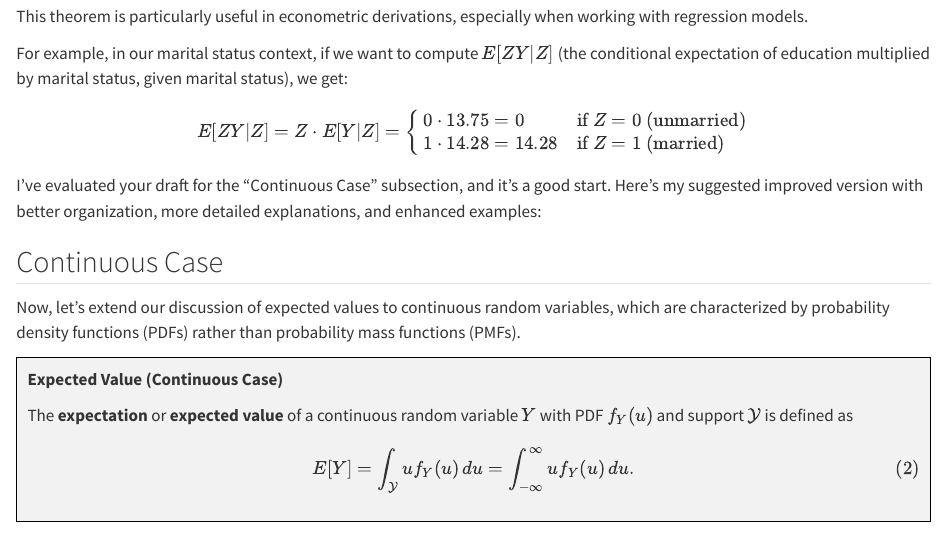
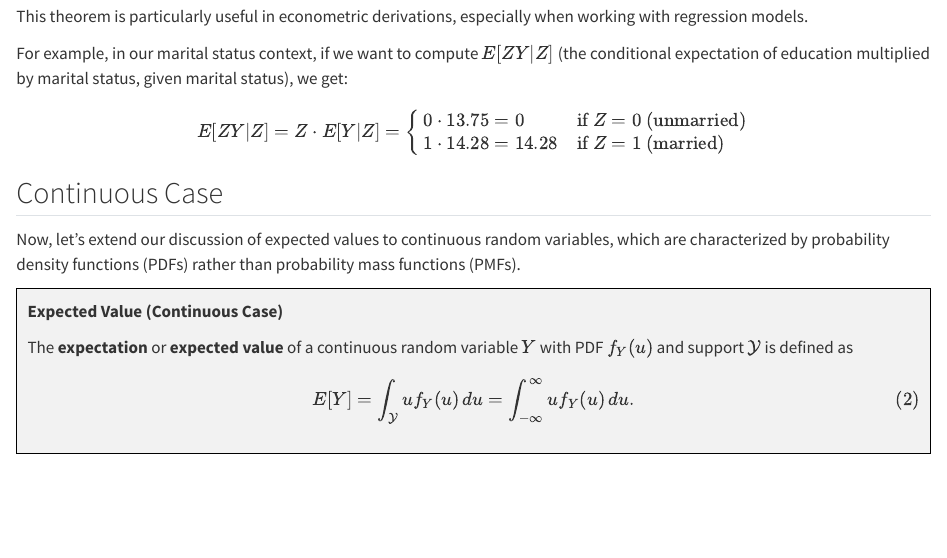
Before and after one commit to ottosven/probability, a Quarto document (part2_expectation.qmd): the page in a window 1100 px wide, from 4770 px down. Rendered offline with R 4.5, knitr and Pandoc in place of Quarto, with nearby package versions.

Commit message:
typo fix sec 2.1.5

```diff
--- a/part2_expectation.qmd
+++ b/part2_expectation.qmd
@@ -214,7 +214,6 @@ $$E[Z Y|Z] = Z \cdot E[Y|Z] = \begin{cases}
 1 \cdot 14.28 = 14.28 & \text{if } Z = 1 \text{ (married)}
 \end{cases}$$
 
-I've evaluated your draft for the "Continuous Case" subsection, and it's a good start. Here's my suggested improved version with better organization, more detailed explanations, and enhanced examples:
 
 ## Continuous Case
 
```
Also changed, not shown: docs/search.json, 3 other files.
